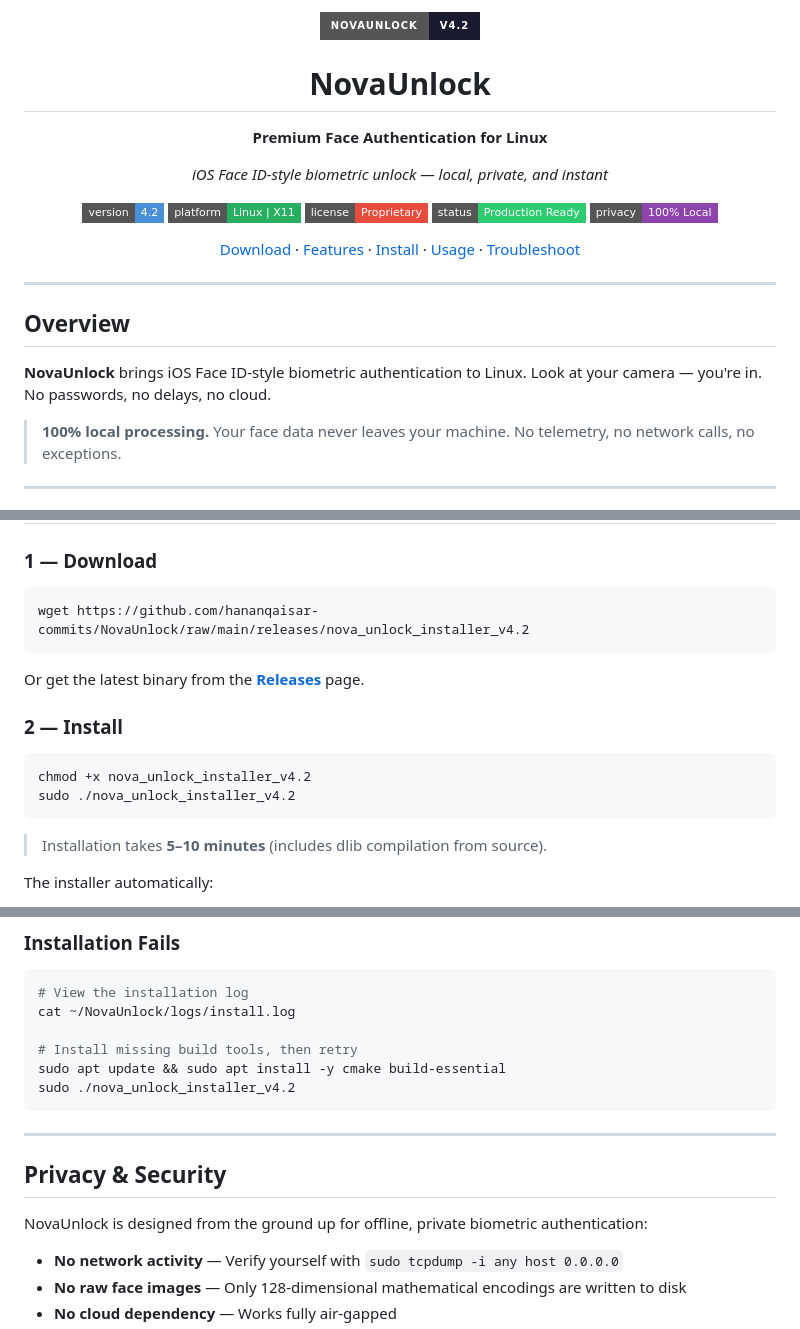
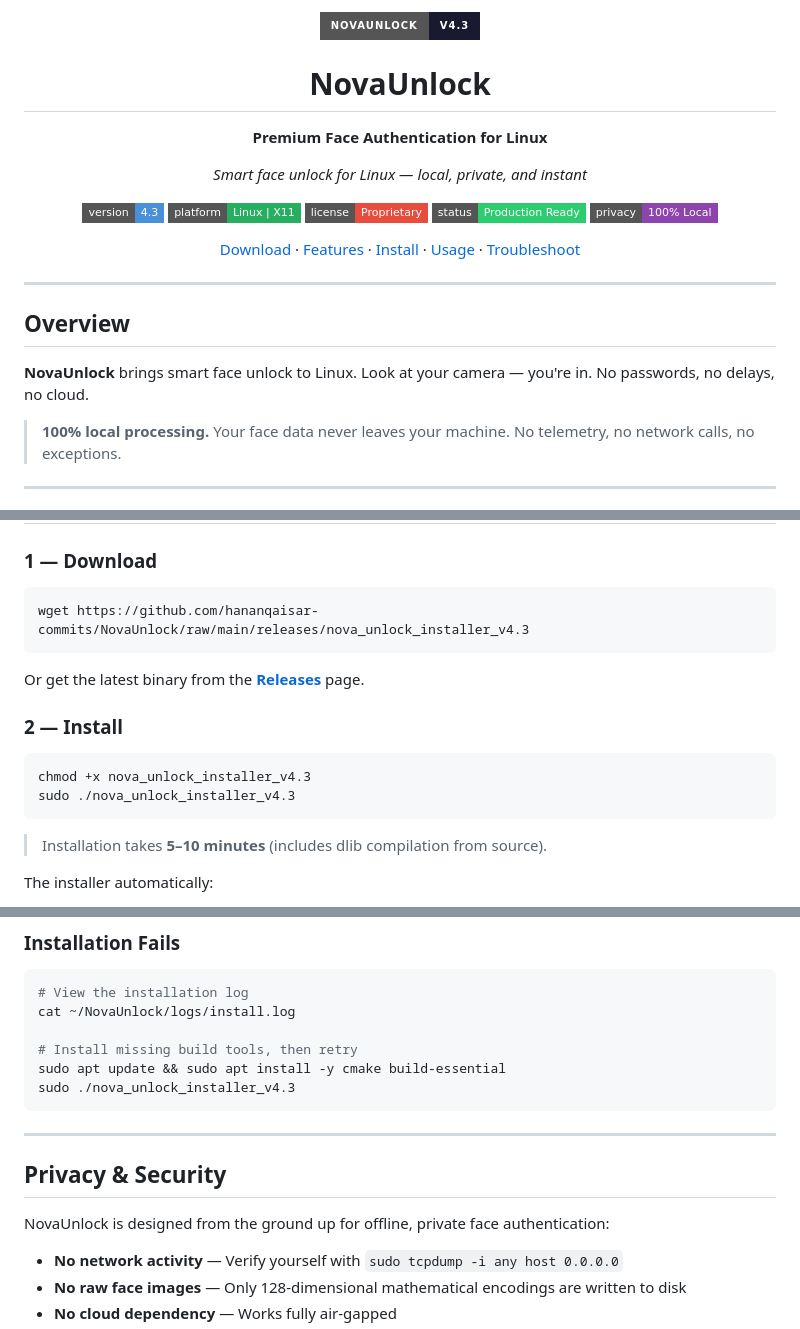
Before and after one commit to hananqaisar-commits/Linux-FaceLock, a Markdown page: README.md, 3 parts joined by grey strips. GitHub-like rendering; badges without logos.

Commit message:
v4.3 - Wayland auto-fix + README wording update

````diff
--- a/README.md
+++ b/README.md
@@ -1,14 +1,14 @@
 <div align="center">
 
-<img src="https://img.shields.io/badge/NovaUnlock-v4.2-1a1a2e?style=for-the-badge&logo=linux&logoColor=white" alt="NovaUnlock"/>
+<img src="https://img.shields.io/badge/NovaUnlock-v4.3-1a1a2e?style=for-the-badge&logo=linux&logoColor=white" alt="NovaUnlock"/>
 
 # NovaUnlock
 
 **Premium Face Authentication for Linux**
 
-*iOS Face ID-style biometric unlock — local, private, and instant*
+*Smart face unlock for Linux — local, private, and instant*
 
-[![Version](https://img.shields.io/badge/version-4.2-4a90d9?style=flat-square&logo=github)]()
+[![Version](https://img.shields.io/badge/version-4.3-4a90d9?style=flat-square&logo=github)]()
 [![Platform](https://img.shields.io/badge/platform-Linux%20%7C%20X11-27ae60?style=flat-square&logo=linux&logoColor=white)]()
 [![License](https://img.shields.io/badge/license-Proprietary-e74c3c?style=flat-square)]()
 [![Status](https://img.shields.io/badge/status-Production%20Ready-2ecc71?style=flat-square)]()
@@ -22,7 +22,7 @@
 
 ## Overview
 
-**NovaUnlock** brings iOS Face ID-style biometric authentication to Linux. Look at your camera — you're in. No passwords, no delays, no cloud.
+**NovaUnlock** brings smart face unlock to Linux. Look at your camera — you're in. No passwords, no delays, no cloud.
 
 > **100% local processing.** Your face data never leaves your machine. No telemetry, no network calls, no exceptions.
 
@@ -60,7 +60,7 @@
 ### 1 — Download
 
 ```bash
-wget https://github.com/hananqaisar-commits/NovaUnlock/raw/main/releases/nova_unlock_installer_v4.2
+wget https://github.com/hananqaisar-commits/NovaUnlock/raw/main/releases/nova_unlock_installer_v4.3
 ```
 
 Or get the latest binary from the **[Releases](https://github.com/hananqaisar-commits/NovaUnlock/releases)** page.
@@ -68,8 +68,8 @@ Or get the latest binary from the **[Releases](https://github.com/hananqaisar-co
 ### 2 — Install
 
 ```bash
-chmod +x nova_unlock_installer_v4.2
-sudo ./nova_unlock_installer_v4.2
+chmod +x nova_unlock_installer_v4.3
+sudo ./nova_unlock_installer_v4.3
 ```
 
 > Installation takes **5–10 minutes** (includes dlib compilation from source).
@@ -236,14 +236,14 @@ cat ~/NovaUnlock/logs/install.log
 
 # Install missing build tools, then retry
 sudo apt update && sudo apt install -y cmake build-essential
-sudo ./nova_unlock_installer_v4.2
+sudo ./nova_unlock_installer_v4.3
 ```
 
 ---
 
 ## Privacy & Security
 
-NovaUnlock is designed from the ground up for offline, private biometric authentication:
+NovaUnlock is designed from the ground up for offline, private face authentication:
 
 - **No network activity** — Verify yourself with `sudo tcpdump -i any host 0.0.0.0`
 - **No raw face images** — Only 128-dimensional mathematical encodings are written to disk
````
Also changed, not shown: other parts of README.md (+3 -3 lines).
